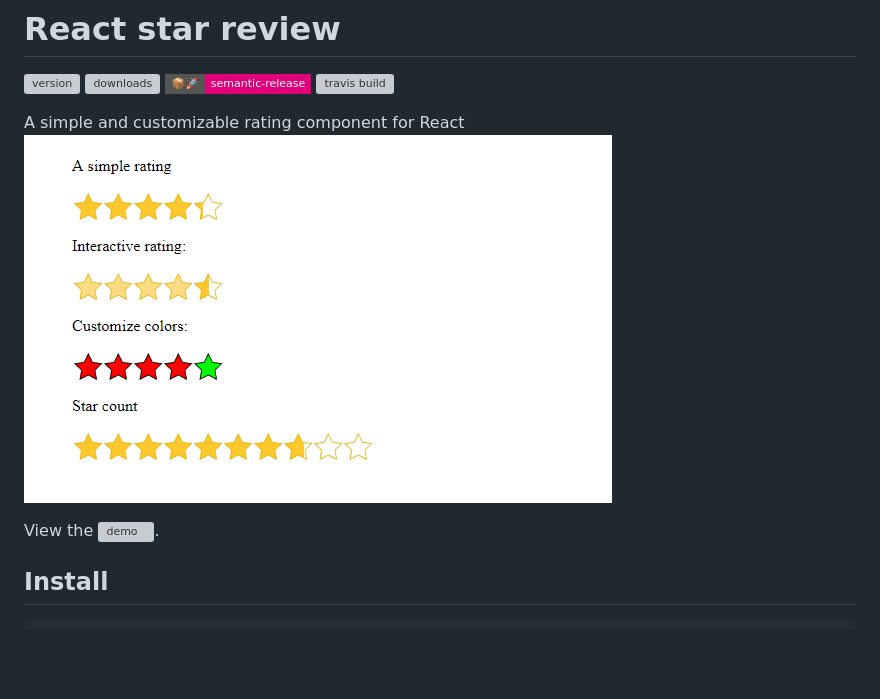
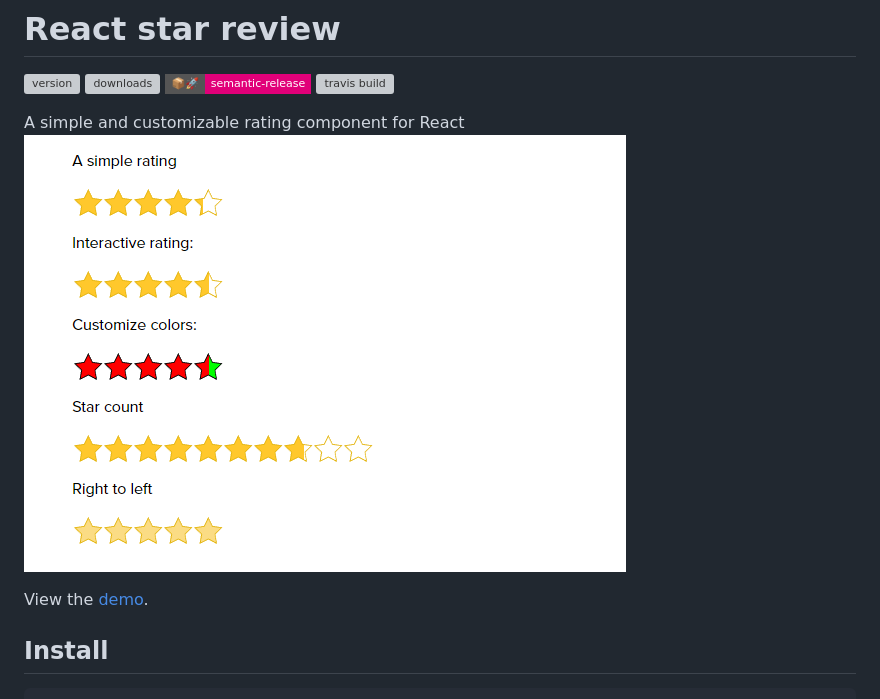
Before and after one commit to SahajR/react-star-review, a Markdown page: README.md, the part around the change. Drawn GitHub-style; pictures changed too: assets/demo_rating.png; badges without logos; blank space fills up the shorter version; grey boxes are pictures that could not be loaded.

Commit message:
docs: Minor fixes

````diff
--- a/README.md
+++ b/README.md
@@ -7,7 +7,7 @@
 A simple and customizable rating component for React
 ![Banner](assets/demo_rating.png "React star rating demo")
 
-View the ![demo](https://review.demo.sahajr.com).
+View the [demo](https://review.demo.sahajr.com).
 
 ## Install
 ```js
````
